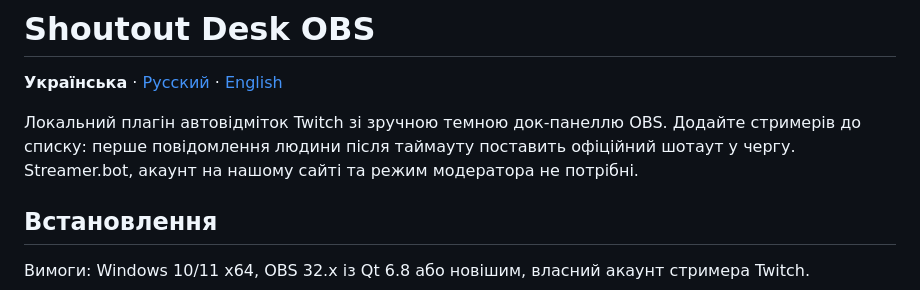
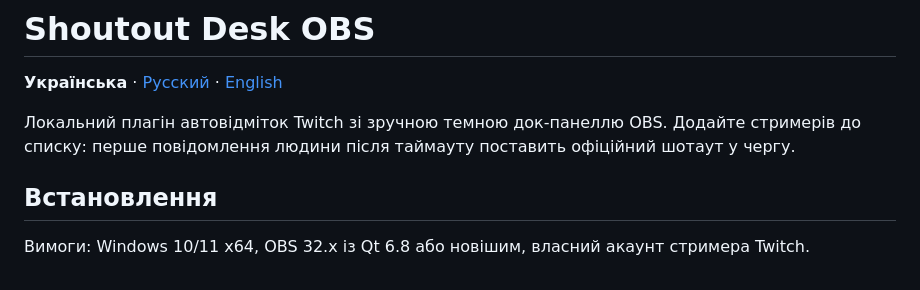
Before and after one commit to foolka/shoutout-desk-obs, a Markdown page: README.uk.md, the part around the change. Drawn GitHub-style.

Commit message:
Simplify public README introductions

```diff
--- a/README.uk.md
+++ b/README.uk.md
@@ -2,7 +2,7 @@
 
 **Українська** · [Русский](README.ru.md) · [English](README.md)
 
-Локальний плагін автовідміток Twitch зі зручною темною док-панеллю OBS. Додайте стримерів до списку: перше повідомлення людини після таймауту поставить офіційний шотаут у чергу. Streamer.bot, акаунт на нашому сайті та режим модератора не потрібні.
+Локальний плагін автовідміток Twitch зі зручною темною док-панеллю OBS. Додайте стримерів до списку: перше повідомлення людини після таймауту поставить офіційний шотаут у чергу.
 
 ## Встановлення
 
```
Also changed, not shown: README.md (+1 -1 lines), README.ru.md (+1 -1 lines).
